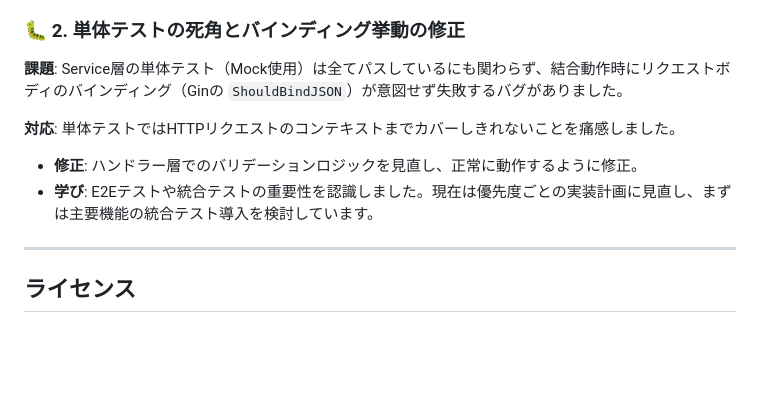
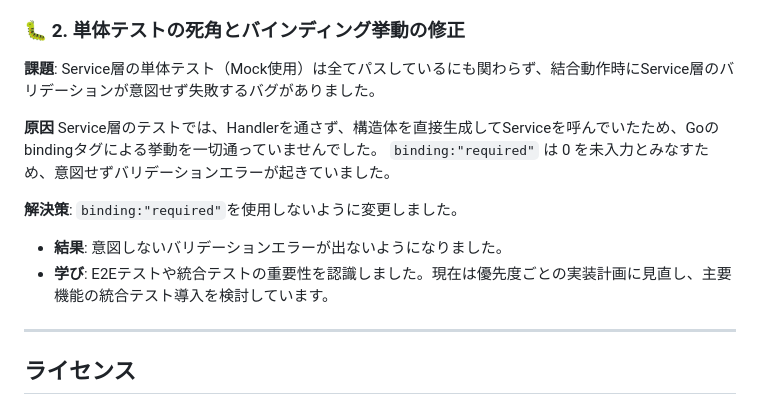
Before and after one commit to nt624/money-buddy, a Markdown page: README.md, the part around the change. Drawn GitHub-style; blank space fills up the shorter version.

Commit message:
#88 bindingに関する記述を変更する

```diff
--- a/README.md
+++ b/README.md
@@ -910,12 +910,16 @@ GitHub Copilotとの壁打ちや公式ドキュメントの調査を経て、Go
 
 ### 🐛 2. 単体テストの死角とバインディング挙動の修正
 **課題**:
-Service層の単体テスト（Mock使用）は全てパスしているにも関わらず、結合動作時にリクエストボディのバインディング（Ginの `ShouldBindJSON`）が意図せず失敗するバグがありました。
+Service層の単体テスト（Mock使用）は全てパスしているにも関わらず、結合動作時にService層のバリデーションが意図せず失敗するバグがありました。
 
-**対応**:
-単体テストではHTTPリクエストのコンテキストまでカバーしきれないことを痛感しました。
-- **修正**: ハンドラー層でのバリデーションロジックを見直し、正常に動作するように修正。
-- **学び**: E2Eテストや統合テストの重要性を認識しました。現在は優先度ごとの実装計画に見直し、まずは主要機能の統合テスト導入を検討しています。
+**原因**
+Service層のテストでは、Handlerを通さず、構造体を直接生成してServiceを呼んでいたため、Goのbindingタグによる挙動を一切通っていませんでした。
+`binding:"required"` は 0 を未入力とみなすため、意図せずバリデーションエラーが起きていました。
+
+**解決策**:
+`binding:"required"`を使用しないように変更しました。
+- **結果**: 意図しないバリデーションエラーが出ないようになりました。
+- **学び**: E2Eテストや統合テストの重要性を認識しました。現在は優先度ごとの実装計画に見直し、主要機能の統合テスト導入を検討しています。
 
 ---
 
```
